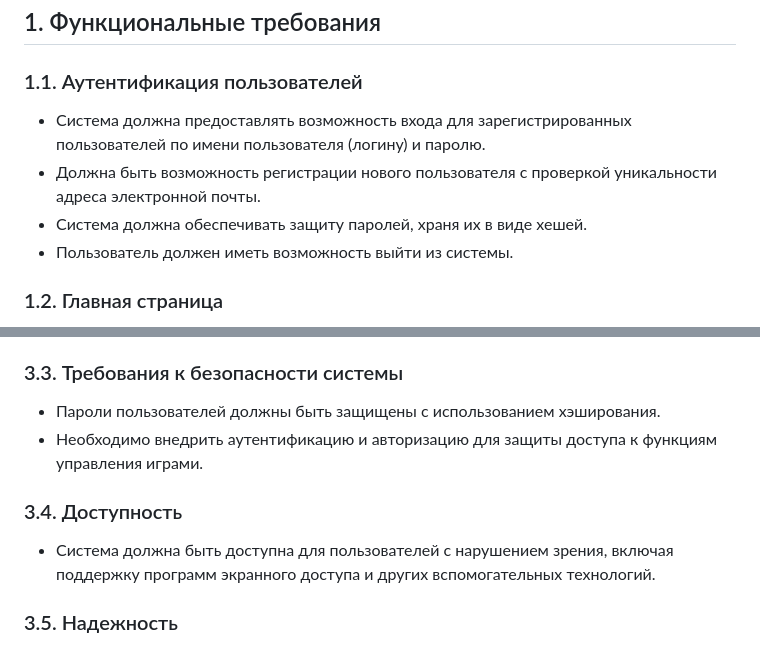
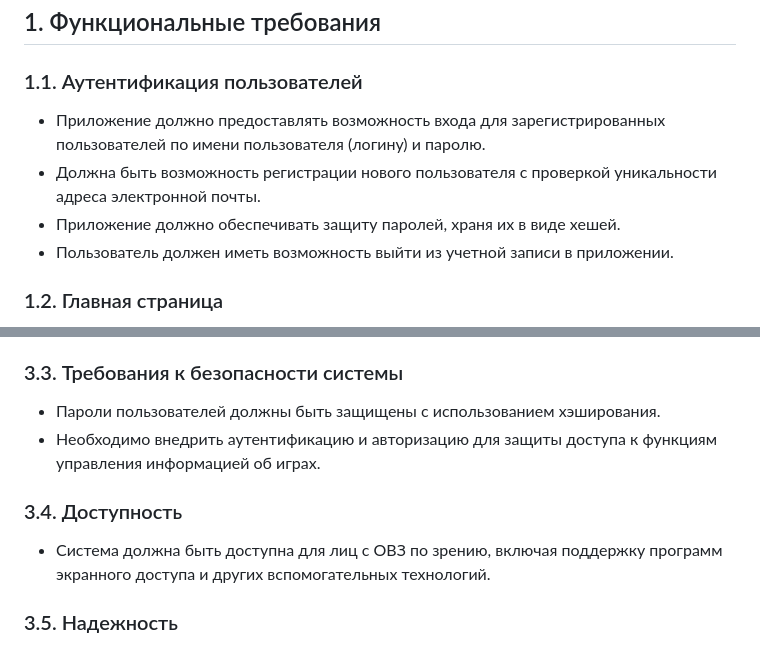
Before and after one commit to nikkov199525/ui_ux_design, a Markdown page: Требования.md, 2 parts joined by grey strips. GitHub-like rendering.

```diff
--- a/Требования.md
+++ b/Требования.md
@@ -3,10 +3,10 @@
 ## 1. Функциональные требования
 
 ### 1.1. Аутентификация пользователей
-- Система должна предоставлять возможность входа для зарегистрированных пользователей по имени пользователя (логину) и паролю.
+- Приложение должно предоставлять возможность входа для зарегистрированных пользователей по имени пользователя (логину) и паролю.
 - Должна быть возможность регистрации нового пользователя с проверкой уникальности адреса электронной почты.
-- Система должна обеспечивать защиту паролей, храня их в виде хешей.
-- Пользователь должен иметь возможность выйти из системы.
+- Приложение должно обеспечивать защиту паролей, храня их в виде хешей.
+- Пользователь должен иметь возможность выйти из учетной записи в приложении.
 
 ### 1.2. Главная страница
 - Главная страница должна содержать краткое описание проекта и ссылки для перехода к основным разделам: “Игры”, “Вход”, “Регистрация”.
@@ -48,10 +48,10 @@
 
 ### 3.3. Требования к безопасности системы
 - Пароли пользователей должны быть защищены с использованием хэширования.
-- Необходимо внедрить аутентификацию и авторизацию для защиты доступа к функциям управления играми.
+- Необходимо внедрить аутентификацию и авторизацию для защиты доступа к функциям управления информацией об играх.
 
 ### 3.4. Доступность
-- Система должна быть доступна для пользователей с нарушением зрения, включая поддержку программ экранного доступа и других вспомогательных технологий.
+- Система должна быть доступна для лиц с ОВЗ по зрению, включая поддержку программ экранного доступа и других вспомогательных технологий.
 
 ### 3.5. Надежность
 - Приложение должно быть устойчивым к сбоям и обеспечивать стабильную работу при типовой эксплуатации.
```
Also changed, not shown: sequence_diagram.md (added, +110 -0 lines), видение.md (+0 -1 lines).
